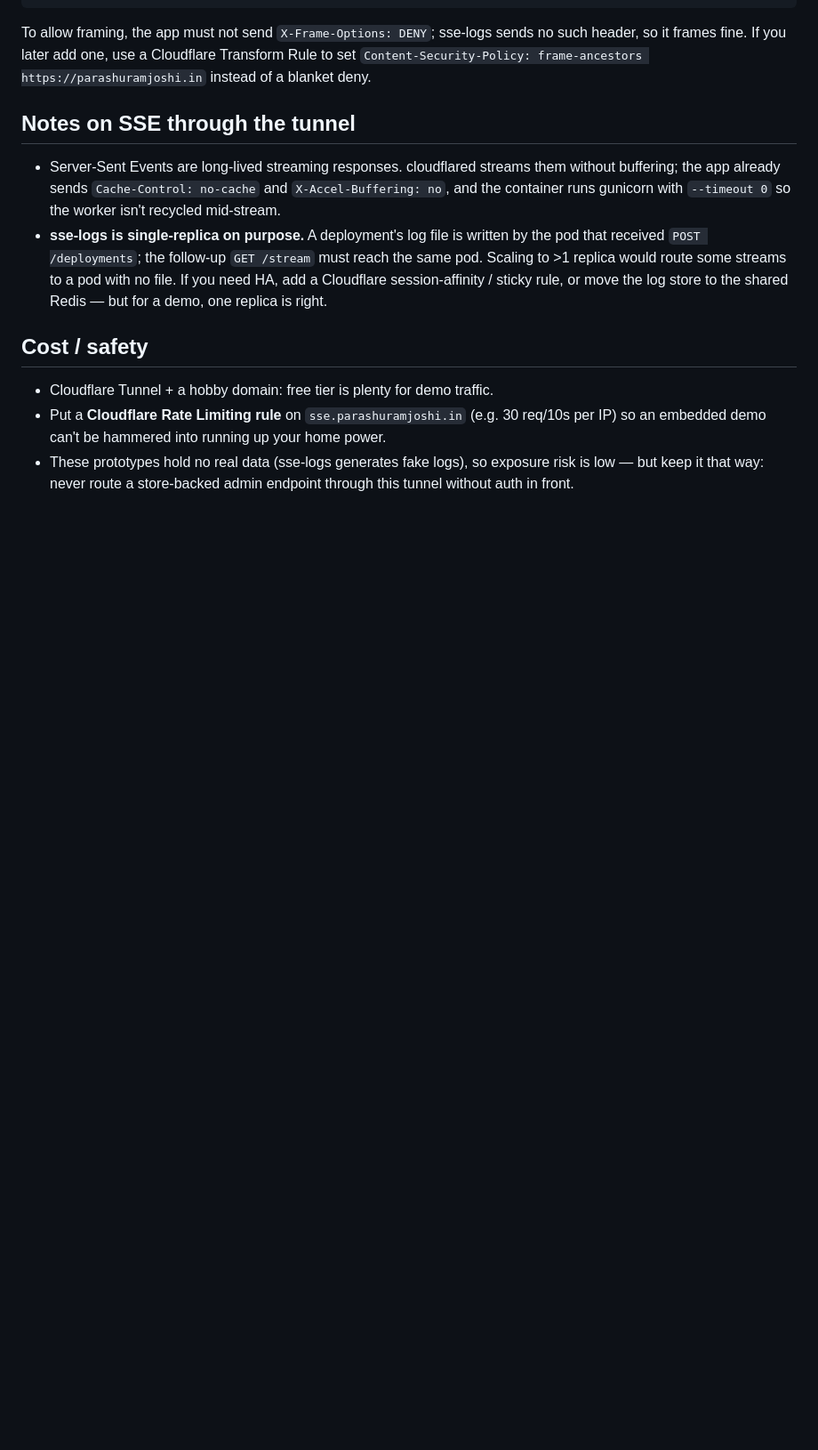
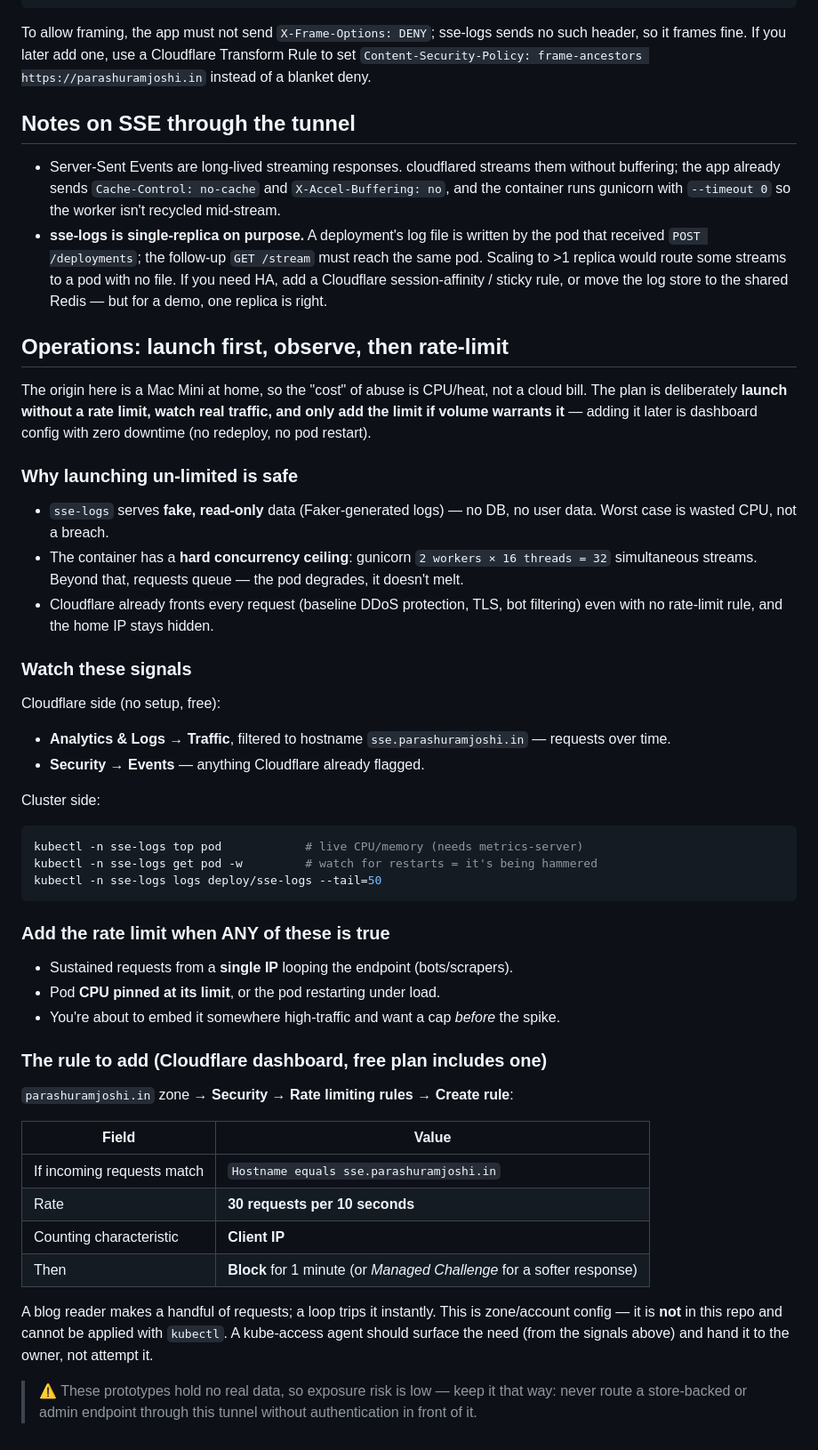
Before and after one commit to ParashuramJoshi23/prototypes, a Markdown page: homelab/edge/README.md, the part around the change. Shown at 89% size. Drawn GitHub-style; blank space fills up the shorter version.

Commit message:
Homelab: document launch-first, observe, then rate-limit playbook
- edge/README.md: replace the terse rate-limit note with an operations section —
  why launching un-limited is safe (fake read-only data, 32-stream container
  ceiling, Cloudflare already fronting), the exact signals to watch (Cloudflare
  Analytics + kubectl top/get), the triggers for adding a limit, and the precise
  rate-limiting rule to create (30 req/10s per IP, block 1m).
- deploy/AGENT_APPLY.md: post-launch observe step + note that rate-limit/WAF is
  dashboard config to surface to the owner, not applied via kubectl.

Co-Authored-By: Claude Opus 4.8 <noreply@anthropic.com>
Claude-Session: https://claude.ai/code/session_01NFv9MoJmAtnfMRgmZzy2ia

````diff
--- a/homelab/edge/README.md
+++ b/homelab/edge/README.md
@@ -103,11 +103,59 @@ instead of a blanket deny.
   with no file. If you need HA, add a Cloudflare session-affinity / sticky rule,
   or move the log store to the shared Redis — but for a demo, one replica is right.
 
-## Cost / safety
+## Operations: launch first, observe, then rate-limit
 
-- Cloudflare Tunnel + a hobby domain: free tier is plenty for demo traffic.
-- Put a **Cloudflare Rate Limiting rule** on `sse.parashuramjoshi.in` (e.g. 30 req/10s
-  per IP) so an embedded demo can't be hammered into running up your home power.
-- These prototypes hold no real data (sse-logs generates fake logs), so exposure
-  risk is low — but keep it that way: never route a store-backed admin endpoint
-  through this tunnel without auth in front.
+The origin here is a Mac Mini at home, so the "cost" of abuse is CPU/heat, not a
+cloud bill. The plan is deliberately **launch without a rate limit, watch real
+traffic, and only add the limit if volume warrants it** — adding it later is
+dashboard config with zero downtime (no redeploy, no pod restart).
+
+### Why launching un-limited is safe
+
+- `sse-logs` serves **fake, read-only** data (Faker-generated logs) — no DB, no
+  user data. Worst case is wasted CPU, not a breach.
+- The container has a **hard concurrency ceiling**: gunicorn `2 workers × 16
+  threads = 32` simultaneous streams. Beyond that, requests queue — the pod
+  degrades, it doesn't melt.
+- Cloudflare already fronts every request (baseline DDoS protection, TLS, bot
+  filtering) even with no rate-limit rule, and the home IP stays hidden.
+
+### Watch these signals
+
+Cloudflare side (no setup, free):
+- **Analytics & Logs → Traffic**, filtered to hostname `sse.parashuramjoshi.in`
+  — requests over time.
+- **Security → Events** — anything Cloudflare already flagged.
+
+Cluster side:
+```bash
+kubectl -n sse-logs top pod            # live CPU/memory (needs metrics-server)
+kubectl -n sse-logs get pod -w         # watch for restarts = it's being hammered
+kubectl -n sse-logs logs deploy/sse-logs --tail=50
+```
+
+### Add the rate limit when ANY of these is true
+
+- Sustained requests from a **single IP** looping the endpoint (bots/scrapers).
+- Pod **CPU pinned at its limit**, or the pod restarting under load.
+- You're about to embed it somewhere high-traffic and want a cap *before* the spike.
+
+### The rule to add (Cloudflare dashboard, free plan includes one)
+
+`parashuramjoshi.in` zone → **Security → Rate limiting rules → Create rule**:
+
+| Field | Value |
+|-------|-------|
+| If incoming requests match | `Hostname equals sse.parashuramjoshi.in` |
+| Rate | **30 requests per 10 seconds** |
+| Counting characteristic | **Client IP** |
+| Then | **Block** for 1 minute (or *Managed Challenge* for a softer response) |
+
+A blog reader makes a handful of requests; a loop trips it instantly. This is
+zone/account config — it is **not** in this repo and cannot be applied with
+`kubectl`. A kube-access agent should surface the need (from the signals above)
+and hand it to the owner, not attempt it.
+
+> ⚠️ These prototypes hold no real data, so exposure risk is low — keep it that
+> way: never route a store-backed or admin endpoint through this tunnel without
+> authentication in front of it.
````
Also changed, not shown: homelab/deploy/AGENT_APPLY.md (+17 -0 lines).
